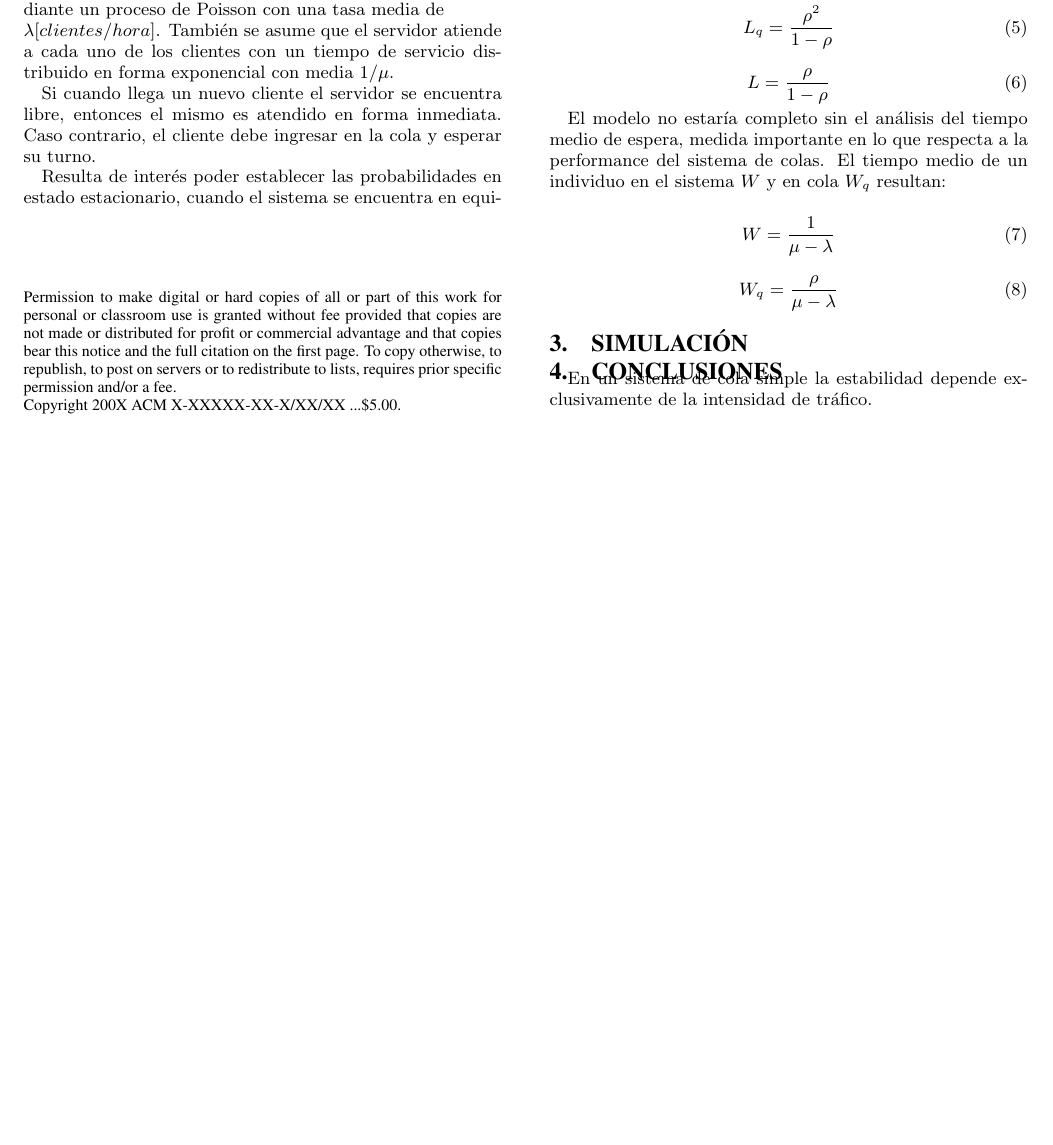
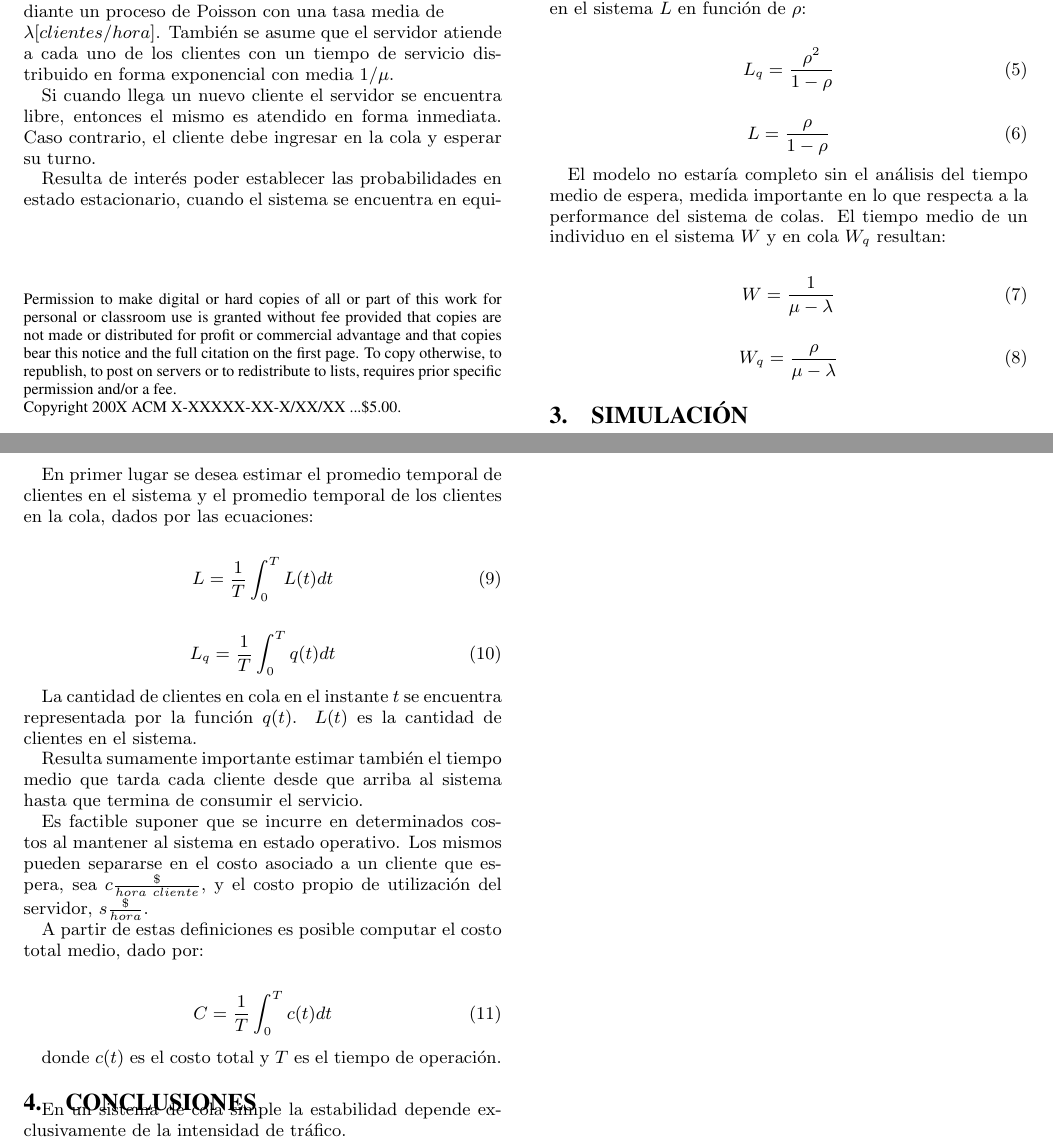
Before and after one commit to nescalada/ss2009c2, a LaTeX paper (TP4/tp04.tex): part of the page before the commit and two parts of pages 1 and 2 of 2 after it, the two joined at a grey line, cut so that both start at the same text, the shorter picture padded with empty space. Compiled offline with pdfLaTeX.

Commit message:
Un poco de simulaciones.

```diff
--- a/TP4/tp04.tex
+++ b/TP4/tp04.tex
@@ -144,8 +144,59 @@ W_{q} = \frac{\rho}{\mu - \lambda}
 \end{equation}
 
 
-%TODO simulaciones
 \section{Simulaci\'{o}n}\label{simulacion}
+
+En primer lugar se desea estimar el promedio temporal de clientes en el sistema
+y el promedio temporal de los clientes en la cola, dados por las ecuaciones:
+
+\begin{equation}
+\label{estimo_promedio_temporal_clientes_sistema}
+L = \frac{1}{T} \int_{0}^{T} L(t) dt
+\end{equation}
+
+\begin{equation}
+\label{estimo_promedio_temporal_clientes_cola}
+L_{q} = \frac{1}{T} \int_{0}^{T} q(t) dt
+\end{equation}
+
+La cantidad de clientes en cola en el instante $t$ se encuentra representada por
+la funci\'{o}n $q(t)$. $L(t)$ es la cantidad de clientes en el sistema.
+
+%TODO
+% Decir que parametros usamos.
+% Poner los resultados para la cantidad de simulaciones que hicimos
+% y mostrar que el error al comparar con los valores teóricos es menor al 5%
+
+Resulta sumamente importante estimar tambi\'{e}n el tiempo medio que tarda
+cada cliente desde que arriba al sistema hasta que termina de consumir el
+servicio.
+
+%TODO
+% Decir que parametros usamos.
+% Poner los resultados para la cantidad de simulaciones que hicimos
+% y mostrar que el error al comparar con los valores teóricos es menor al 5%
+% Graficar L vs W.
+
+Es factible suponer que se incurre en determinados costos al mantener al
+sistema en estado operativo. Los mismos pueden separarse en el costo
+asociado a un cliente que espera, sea $c\frac{\$}{hora\ cliente}$, y el costo
+propio de utilizaci\'{o}n del servidor, $s\frac{\$}{hora}$.
+
+A partir de estas definiciones es posible computar el costo total medio, dado
+por:
+
+\begin{equation}
+\label{costo_total_medio}
+C = \frac{1}{T} \int_{0}^{T} c(t) dt
+\end{equation}
+
+donde $c(t)$ es el costo total y $T$ es el tiempo de operaci\'{o}n.
+
+%TODO
+% Decir que parametros usamos.
+% Poner los resultados (media de X simulaciones) del costo este.
+% Estimar C en funcion de rho.
+
 
 %TODO conclusiones
 \section{Conclusiones}\label{conclusiones}
```
